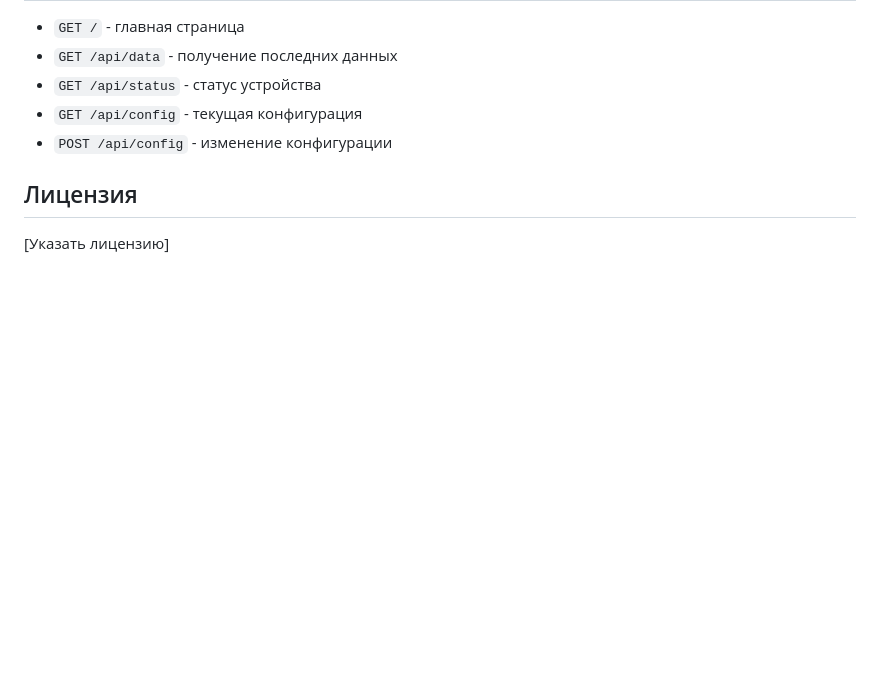
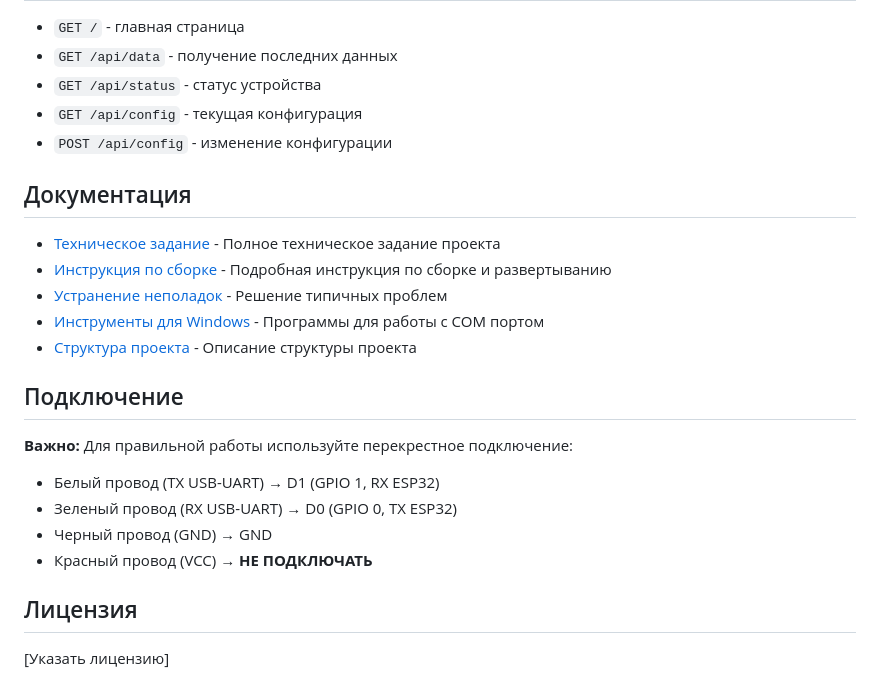
Before and after one commit to h1vEmQ/ComToAir, a Markdown page: README.md, the part around the change. Rendered like a GitHub page; blank space fills up the shorter version.

Commit message:
Update README and add GitHub setup instructions

```diff
--- a/README.md
+++ b/README.md
@@ -65,6 +65,22 @@ ComToAir/
 - `GET /api/config` - текущая конфигурация
 - `POST /api/config` - изменение конфигурации
 
+## Документация
+
+- [Техническое задание](TECHNICAL_SPECIFICATION.md) - Полное техническое задание проекта
+- [Инструкция по сборке](BUILD_INSTRUCTIONS.md) - Подробная инструкция по сборке и развертыванию
+- [Устранение неполадок](TROUBLESHOOTING.md) - Решение типичных проблем
+- [Инструменты для Windows](WINDOWS_COM_PORT_TOOLS.md) - Программы для работы с COM портом
+- [Структура проекта](PROJECT_STRUCTURE.md) - Описание структуры проекта
+
+## Подключение
+
+**Важно:** Для правильной работы используйте перекрестное подключение:
+- Белый провод (TX USB-UART) → D1 (GPIO 1, RX ESP32)
+- Зеленый провод (RX USB-UART) → D0 (GPIO 0, TX ESP32)
+- Черный провод (GND) → GND
+- Красный провод (VCC) → **НЕ ПОДКЛЮЧАТЬ**
+
 ## Лицензия
 
 [Указать лицензию]
```
Also changed, not shown: GITHUB_SETUP.md (added, +108 -0 lines).
